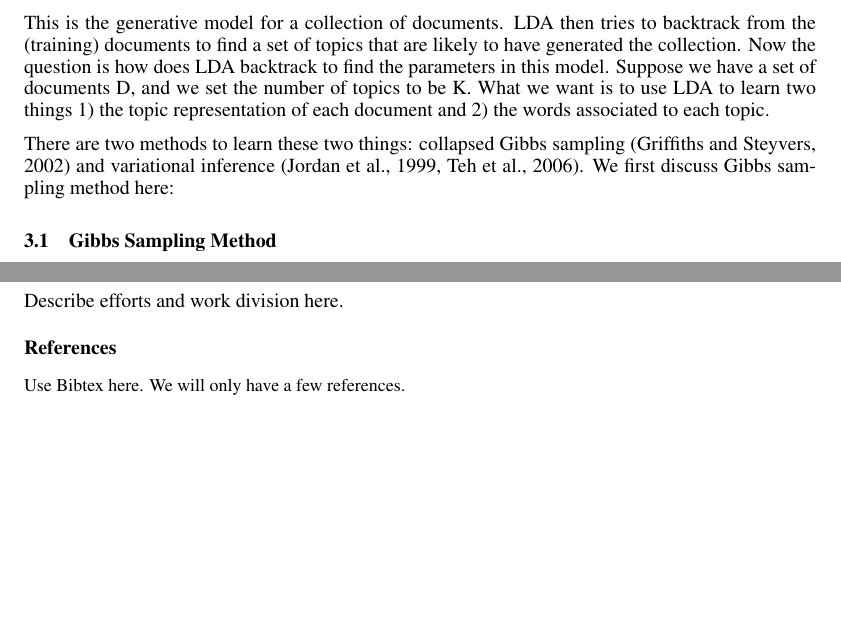
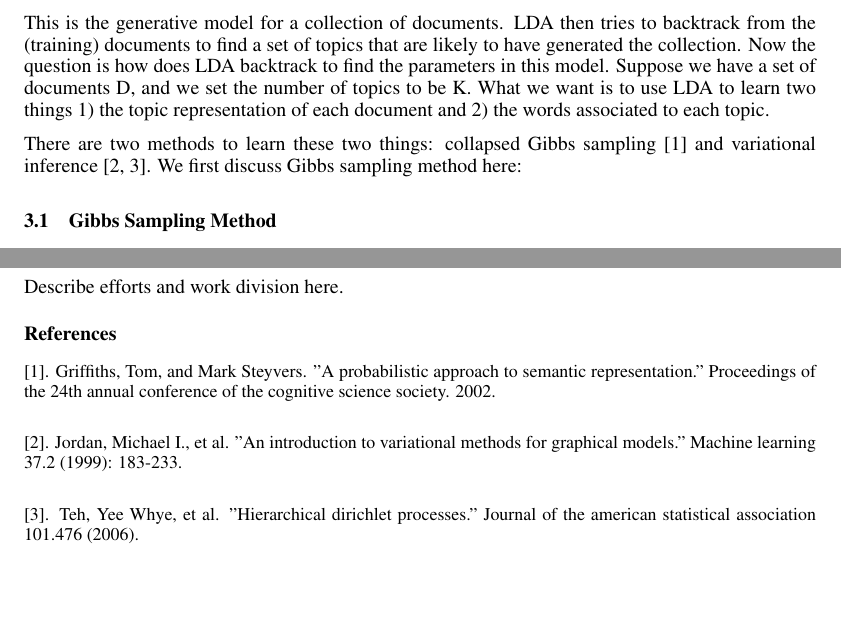
Before and after one commit to sajanptl/eecs545proj, a LaTeX paper (paper/eecs545paper.tex): two parts of pages 2 and 3 of 3, joined at a grey line, cut so that both start at the same text. Compiled offline with pdfLaTeX.

Commit message:
add some cites

```diff
--- a/paper/eecs545paper.tex
+++ b/paper/eecs545paper.tex
@@ -96,7 +96,7 @@ The latent Dirichlet allocation (LDA) model explains the generation of text docu
 
 This is the generative model for a collection of documents. LDA then tries to backtrack from the (training) documents to find a set of topics that are likely to have generated the collection. Now the question is how does LDA backtrack to find the parameters in this model. Suppose we have a set of documents D, and we set the number of topics to be K. What we want is to use LDA to learn two things 1) the topic representation of each document and 2) the words associated to each topic.
 
-There are two methods to learn these two things: collapsed Gibbs sampling (Griffiths and Steyvers, 2002) and variational inference (Jordan et al., 1999, Teh et al., 2006). We first discuss Gibbs sampling method here:
+There are two methods to learn these two things: collapsed Gibbs sampling [1] and variational inference [2, 3]. We first discuss Gibbs sampling method here:
 
 
 \subsection{Gibbs Sampling Method}
@@ -145,11 +145,12 @@ Describe efforts and work division here.
 %a ninth page as long as it contains \emph{only} cited references.}
 
 \small{
-Use Bibtex here. We will only have a few references.
-%[1] Alexander, J.A. \& Mozer, M.C. (1995) Template-based algorithms
-%for connectionist rule extraction. In G. Tesauro, D. S. Touretzky
-%and T.K. Leen (eds.), {\it Advances in Neural Information Processing
-%Systems 7}, pp. 609-616. Cambridge, MA: MIT Press.
+
+[1]. Griffiths, Tom, and Mark Steyvers. "A probabilistic approach to semantic representation." Proceedings of the 24th annual conference of the cognitive science society. 2002.\\
+
+[2]. Jordan, Michael I., et al. "An introduction to variational methods for graphical models." Machine learning 37.2 (1999): 183-233.\\
+
+[3]. Teh, Yee Whye, et al. "Hierarchical dirichlet processes." Journal of the american statistical association 101.476 (2006).
 %
 %[2] Bower, J.M. \& Beeman, D. (1995) {\it The Book of GENESIS: Exploring
 %Realistic Neural Models with the GEneral NEural SImulation System.}
```
Also changed, not shown: paper/eecs545paper.pdf.
